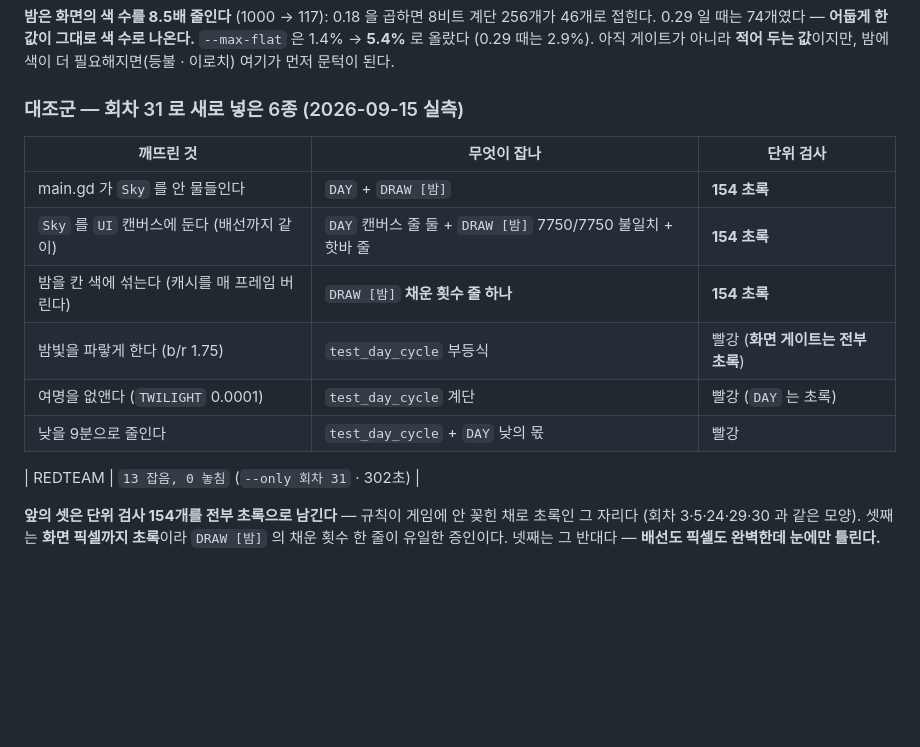
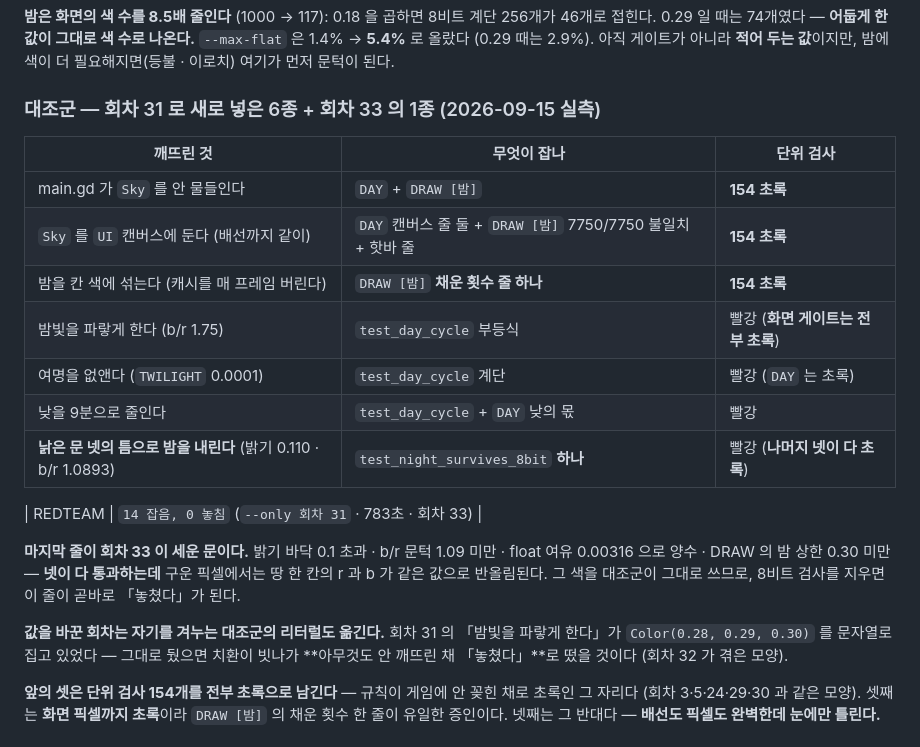
Before and after one commit to kimtuna/naru, a Markdown page: docs/NUMBERS.md, the part around the change. GitHub-like rendering; blank space fills up the shorter version.

Commit message:
대조군 결과를 적는다 — 14 잡음, 0 놓침
--only 회차 31 을 돌렸다 (783초). 새 문 하나가 저 혼자 빨개지고, 나머지
열셋은 그대로 잡는다.

새 대조군은 기존 문 넷의 틈을 겨눈다: 밝기 0.110 · b/r 1.0893 이면 밝기
바닥 0.1 초과 · 문턱 1.09 미만 · float 여유 0.00316 · DRAW 밤 상한 0.30
미만이라 넷이 다 통과하는데, 구운 픽셀에서 땅 한 칸의 r 과 b 가 같은 값으로
반올림된다. 8비트 검사를 지우면 이 줄이 곧바로 「놓쳤다」가 된다.

처음 쓴 대조군(밝기 0.072)은 기존 night > 0.1 도 같이 깨서 새 검사가
잡았다는 증거가 못 됐다 — 틈을 재서 옮겼다.

잰 값: REDTEAM 14 잡음, 0 놓침 (--only 회차 31 · 783초) · ALL GREEN 9/9

Co-Authored-By: Claude Opus 5 (1M context) <noreply@anthropic.com>

```diff
--- a/docs/NUMBERS.md
+++ b/docs/NUMBERS.md
@@ -1263,7 +1263,7 @@ SHOT 960x540  색 117개  가장 넓은 한 색 5.4%  600 s (위상 0.750 · 밤
 `--max-flat` 은 1.4% → **5.4%** 로 올랐다 (0.29 때는 2.9%). 아직 게이트가 아니라
 **적어 두는 값**이지만, 밤에 색이 더 필요해지면(등불 · 이로치) 여기가 먼저 문턱이 된다.
 
-### 대조군 — 회차 31 로 새로 넣은 6종 (2026-09-15 실측)
+### 대조군 — 회차 31 로 새로 넣은 6종 + 회차 33 의 1종 (2026-09-15 실측)
 
 | 깨뜨린 것 | 무엇이 잡나 | 단위 검사 |
 |---|---|---|
@@ -1273,8 +1273,18 @@ SHOT 960x540  색 117개  가장 넓은 한 색 5.4%  600 s (위상 0.750 · 밤
 | 밤빛을 파랗게 한다 (b/r 1.75) | `test_day_cycle` 부등식 | 빨강 (**화면 게이트는 전부 초록**) |
 | 여명을 없앤다 (`TWILIGHT` 0.0001) | `test_day_cycle` 계단 | 빨강 (`DAY` 는 초록) |
 | 낮을 9분으로 줄인다 | `test_day_cycle` + `DAY` 낮의 몫 | 빨강 |
+| **낡은 문 넷의 틈으로 밤을 내린다** (밝기 0.110 · b/r 1.0893) | `test_night_survives_8bit` **하나** | 빨강 (**나머지 넷이 다 초록**) |
 
-| REDTEAM | `13 잡음, 0 놓침` (`--only 회차 31` · 302초) |
+| REDTEAM | `14 잡음, 0 놓침` (`--only 회차 31` · 783초 · 회차 33) |
+
+**마지막 줄이 회차 33 이 세운 문이다.** 밝기 바닥 0.1 초과 · b/r 문턱 1.09 미만 ·
+float 여유 0.00316 으로 양수 · DRAW 의 밤 상한 0.30 미만 — **넷이 다 통과하는데**
+구운 픽셀에서는 땅 한 칸의 r 과 b 가 같은 값으로 반올림된다. 그 색을 대조군이 그대로
+쓰므로, 8비트 검사를 지우면 이 줄이 곧바로 「놓쳤다」가 된다.
+
+**값을 바꾼 회차는 자기를 겨누는 대조군의 리터럴도 옮긴다.** 회차 31 의 「밤빛을
+파랗게 한다」가 `Color(0.28, 0.29, 0.30)` 를 문자열로 집고 있었다 — 그대로 뒀으면
+치환이 빗나가 **아무것도 안 깨뜨린 채 「놓쳤다」**로 떴을 것이다 (회차 32 가 겪은 모양).
 
 **앞의 셋은 단위 검사 154개를 전부 초록으로 남긴다** — 규칙이 게임에 안 꽂힌 채로
 초록인 그 자리다 (회차 3·5·24·29·30 과 같은 모양). 셋째는 **화면 픽셀까지 초록**이라
```
Also changed, not shown: .loop/state.md (+1 -1 lines).
